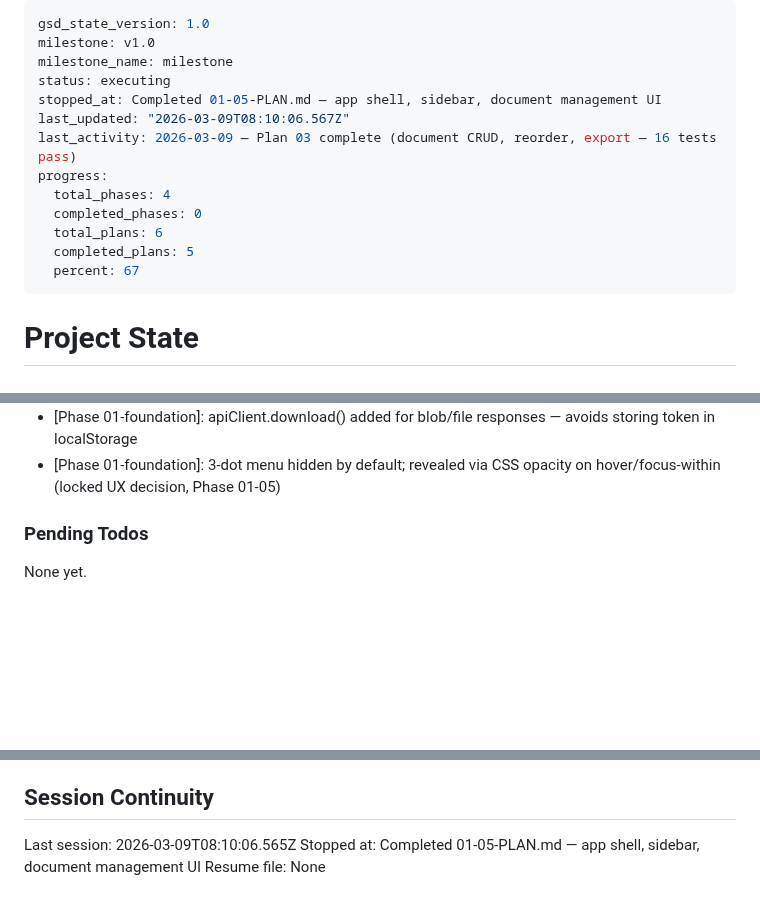
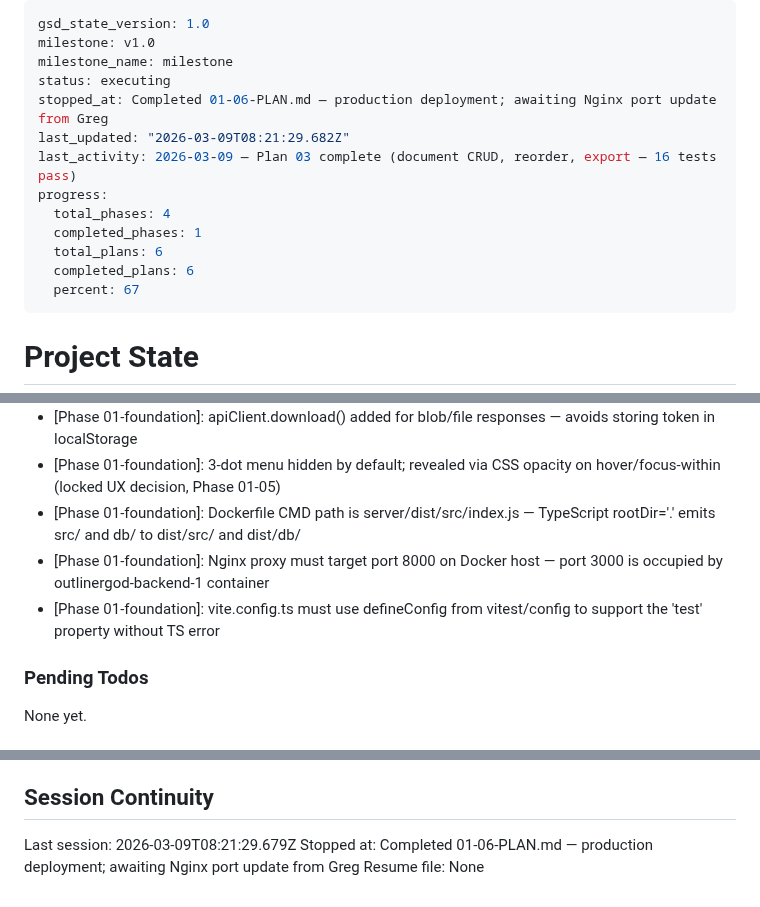
Before and after one commit to gmaingret/notes, a Markdown page: .planning/STATE.md, 3 parts joined by grey strips. Rendered like a GitHub page; blank space fills up the shorter version.

Commit message:
docs(01-06): complete production deployment plan
- Four build-blocking bugs auto-fixed (TS imports, Dockerfile CMD, Express wildcard, vite.config)
- Docker build succeeds; app running at 192.168.1.50:8000
- Claude test account created (claude-test@notes.internal) with Inbox doc confirmed
- Nginx port update required: change proxy_pass from :3000 to :8000

Co-Authored-By: Claude Sonnet 4.6 <noreply@anthropic.com>

```diff
--- a/.planning/STATE.md
+++ b/.planning/STATE.md
@@ -3,14 +3,14 @@ gsd_state_version: 1.0
 milestone: v1.0
 milestone_name: milestone
 status: executing
-stopped_at: Completed 01-05-PLAN.md — app shell, sidebar, document management UI
-last_updated: "2026-03-09T08:10:06.567Z"
+stopped_at: Completed 01-06-PLAN.md — production deployment; awaiting Nginx port update from Greg
+last_updated: "2026-03-09T08:21:29.682Z"
 last_activity: 2026-03-09 — Plan 03 complete (document CRUD, reorder, export — 16 tests pass)
 progress:
   total_phases: 4
-  completed_phases: 0
+  completed_phases: 1
   total_plans: 6
-  completed_plans: 5
+  completed_plans: 6
   percent: 67
 ---
 
@@ -84,6 +85,9 @@ Recent decisions affecting current work:
 - [Phase 01-foundation]: renderDocumentAsMarkdown uses 2-space indent per nesting level — locked UX decision
 - [Phase 01-foundation]: apiClient.download() added for blob/file responses — avoids storing token in localStorage
 - [Phase 01-foundation]: 3-dot menu hidden by default; revealed via CSS opacity on hover/focus-within (locked UX decision, Phase 01-05)
+- [Phase 01-foundation]: Dockerfile CMD path is server/dist/src/index.js — TypeScript rootDir='.' emits src/ and db/ to dist/src/ and dist/db/
+- [Phase 01-foundation]: Nginx proxy must target port 8000 on Docker host — port 3000 is occupied by outlinergod-backend-1 container
+- [Phase 01-foundation]: vite.config.ts must use defineConfig from vitest/config to support the 'test' property without TS error
 
 ### Pending Todos
 
@@ -97,6 +101,6 @@ None yet.
 
 ## Session Continuity
 
-Last session: 2026-03-09T08:10:06.565Z
-Stopped at: Completed 01-05-PLAN.md — app shell, sidebar, document management UI
+Last session: 2026-03-09T08:21:29.679Z
+Stopped at: Completed 01-06-PLAN.md — production deployment; awaiting Nginx port update from Greg
 Resume file: None
```
Also changed, not shown: other parts of .planning/STATE.md (+1 -0 lines), .planning/ROADMAP.md (+2 -2 lines), 1 other file.
